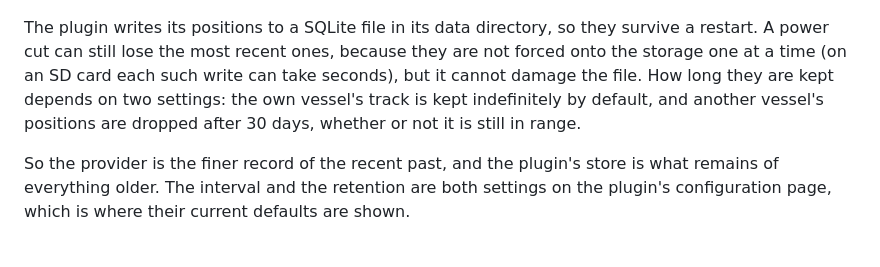
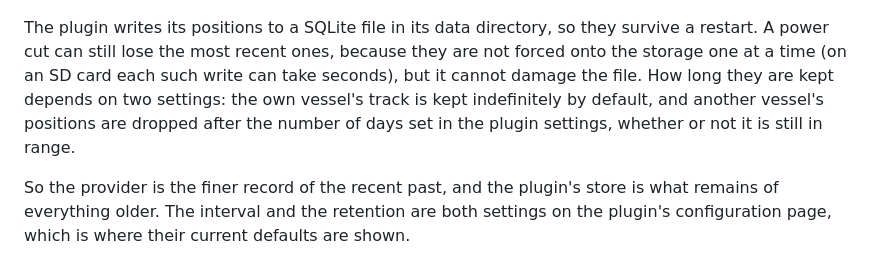
Before and after one commit to SignalK/tracks, a Markdown page: docs/history-and-storage.md, the part around the change. Drawn GitHub-style.

```diff
--- a/docs/history-and-storage.md
+++ b/docs/history-and-storage.md
@@ -16,8 +16,8 @@ survive a restart. A power cut can still lose the most recent ones, because
 they are not forced onto the storage one at a time (on an SD card each such
 write can take seconds), but it cannot damage the file. How long they are kept
 depends on two settings: the own vessel's track is kept indefinitely by
-default, and another vessel's positions are dropped after 30 days, whether or
-not it is still in range.
+default, and another vessel's positions are dropped after the number of days
+set in the plugin settings, whether or not it is still in range.
 
 So the provider is the finer record of the recent past, and the plugin's store
 is what remains of everything older. The interval and the retention are both
```
Also changed, not shown: README.md (+6 -5 lines).
